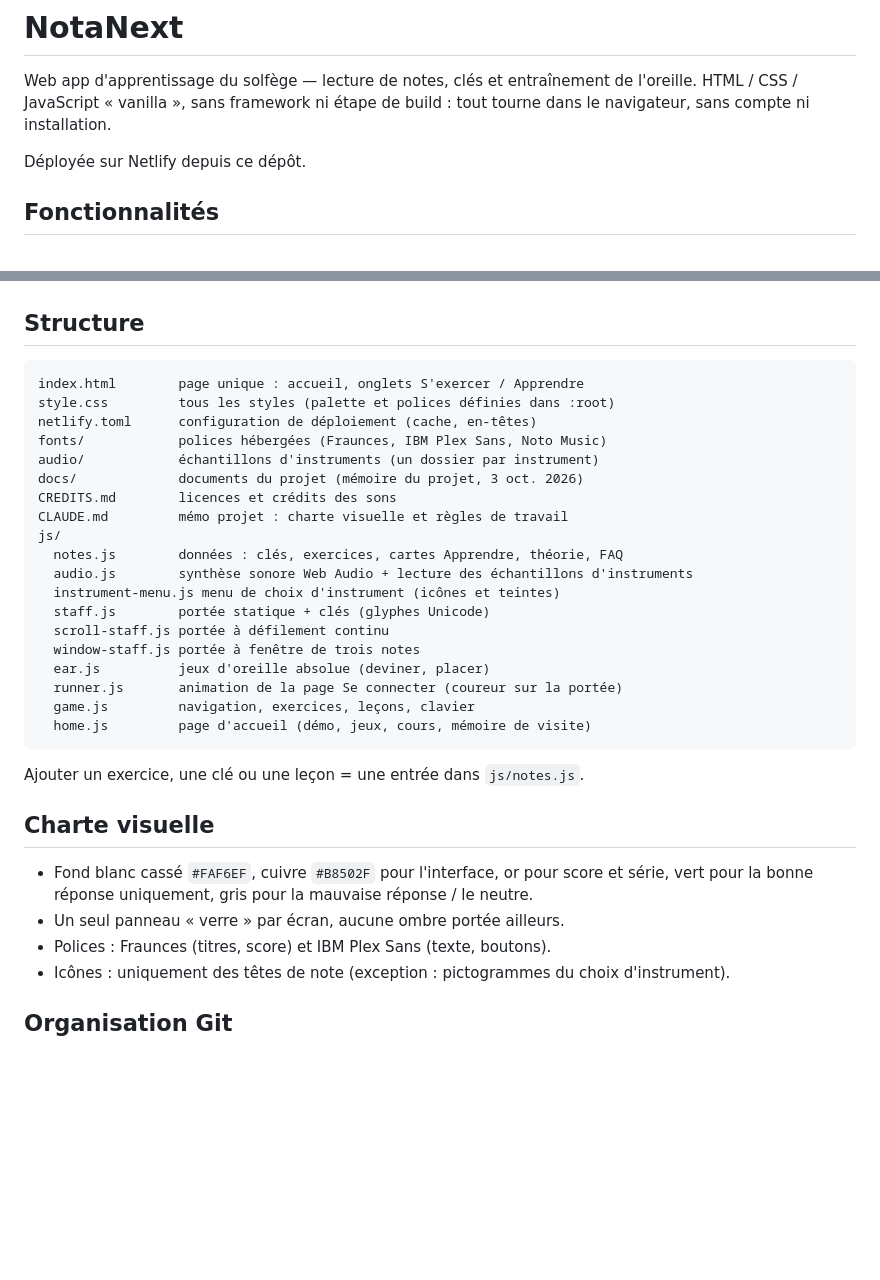
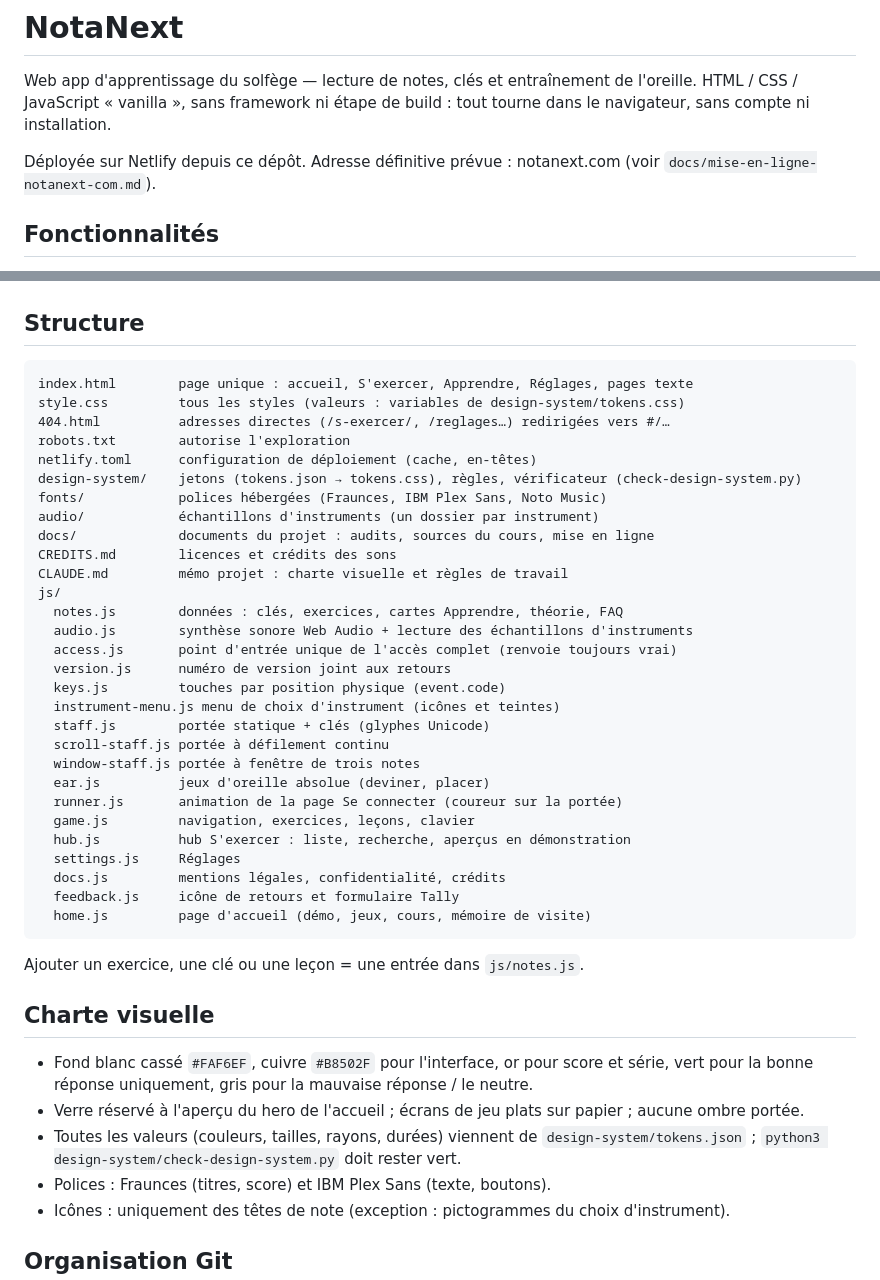
Before and after one commit to josephardant-vibe/NotaNext, a Markdown page: README.md, 2 parts joined by grey strips. GitHub-like rendering; blank space fills up the shorter version.

Commit message:
README et CLAUDE.md : structure à jour (design-system, 404, robots, modules, charte), adresse notanext.com

````diff
--- a/README.md
+++ b/README.md
@@ -3,7 +3,7 @@
 Web app d'apprentissage du solfège — lecture de notes, clés et entraînement de l'oreille. HTML / CSS / JavaScript « vanilla », sans framework ni
 étape de build : tout tourne dans le navigateur, sans compte ni installation.
 
-Déployée sur Netlify depuis ce dépôt.
+Déployée sur Netlify depuis ce dépôt. Adresse définitive prévue : notanext.com (voir `docs/mise-en-ligne-notanext-com.md`).
 
 ## Fonctionnalités
 
@@ -71,17 +71,23 @@ python3 -m http.server 8000
 ## Structure
 
 ```
-index.html        page unique : accueil, onglets S'exercer / Apprendre
-style.css         tous les styles (palette et polices définies dans :root)
+index.html        page unique : accueil, S'exercer, Apprendre, Réglages, pages texte
+style.css         tous les styles (valeurs : variables de design-system/tokens.css)
+404.html          adresses directes (/s-exercer/, /reglages…) redirigées vers #/…
+robots.txt        autorise l'exploration
 netlify.toml      configuration de déploiement (cache, en-têtes)
+design-system/    jetons (tokens.json → tokens.css), règles, vérificateur (check-design-system.py)
 fonts/            polices hébergées (Fraunces, IBM Plex Sans, Noto Music)
 audio/            échantillons d'instruments (un dossier par instrument)
-docs/             documents du projet (mémoire du projet, 3 oct. 2026)
+docs/             documents du projet : audits, sources du cours, mise en ligne
 CREDITS.md        licences et crédits des sons
 CLAUDE.md         mémo projet : charte visuelle et règles de travail
 js/
   notes.js        données : clés, exercices, cartes Apprendre, théorie, FAQ
   audio.js        synthèse sonore Web Audio + lecture des échantillons d'instruments
+  access.js       point d'entrée unique de l'accès complet (renvoie toujours vrai)
+  version.js      numéro de version joint aux retours
+  keys.js         touches par position physique (event.code)
   instrument-menu.js menu de choix d'instrument (icônes et teintes)
   staff.js        portée statique + clés (glyphes Unicode)
   scroll-staff.js portée à défilement continu
@@ -89,6 +95,10 @@ js/
   ear.js          jeux d'oreille absolue (deviner, placer)
   runner.js       animation de la page Se connecter (coureur sur la portée)
   game.js         navigation, exercices, leçons, clavier
+  hub.js          hub S'exercer : liste, recherche, aperçus en démonstration
+  settings.js     Réglages
+  docs.js         mentions légales, confidentialité, crédits
+  feedback.js     icône de retours et formulaire Tally
   home.js         page d'accueil (démo, jeux, cours, mémoire de visite)
 ```
 
@@ -98,7 +108,9 @@ Ajouter un exercice, une clé ou une leçon = une entrée dans `js/notes.js`.
 
 - Fond blanc cassé `#FAF6EF`, cuivre `#B8502F` pour l'interface, or pour score et série,
   vert pour la bonne réponse uniquement, gris pour la mauvaise réponse / le neutre.
-- Un seul panneau « verre » par écran, aucune ombre portée ailleurs.
+- Verre réservé à l'aperçu du hero de l'accueil ; écrans de jeu plats sur papier ; aucune ombre portée.
+- Toutes les valeurs (couleurs, tailles, rayons, durées) viennent de `design-system/tokens.json` ;
+  `python3 design-system/check-design-system.py` doit rester vert.
 - Polices : Fraunces (titres, score) et IBM Plex Sans (texte, boutons).
 - Icônes : uniquement des têtes de note (exception : pictogrammes du choix d'instrument).
 
````
Also changed, not shown: CLAUDE.md (+6 -3 lines).
